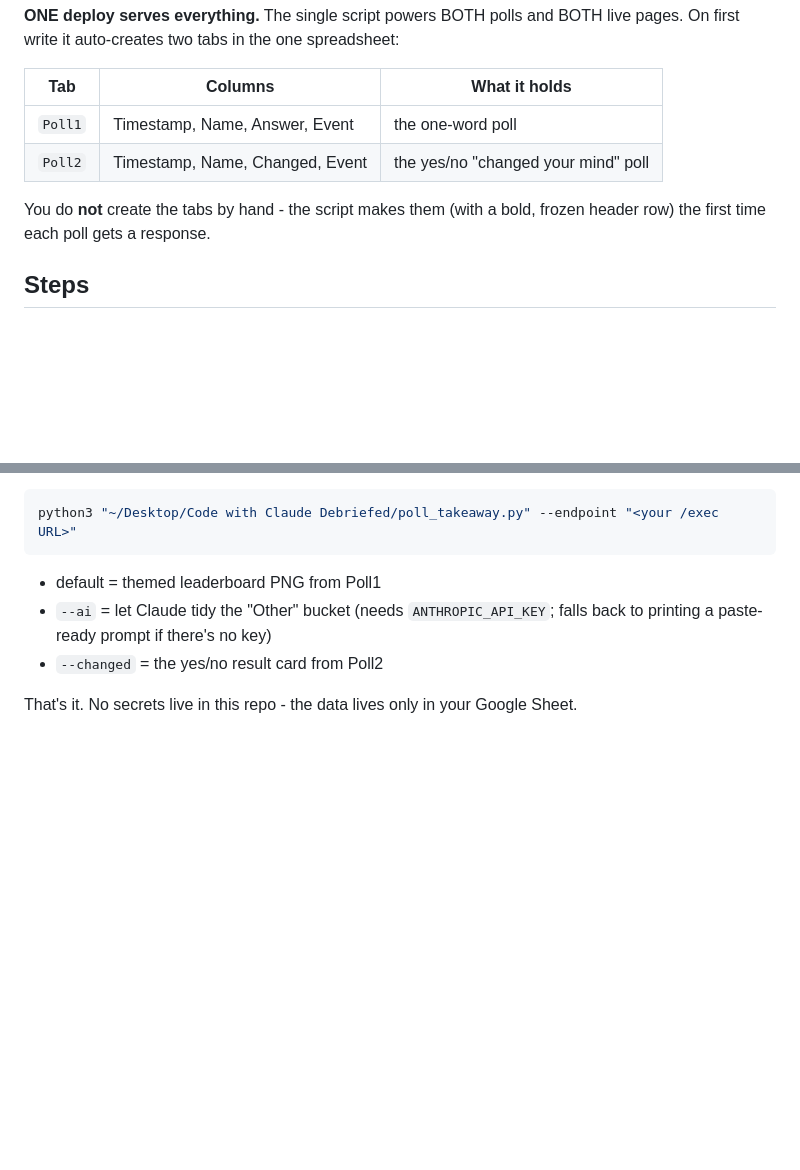
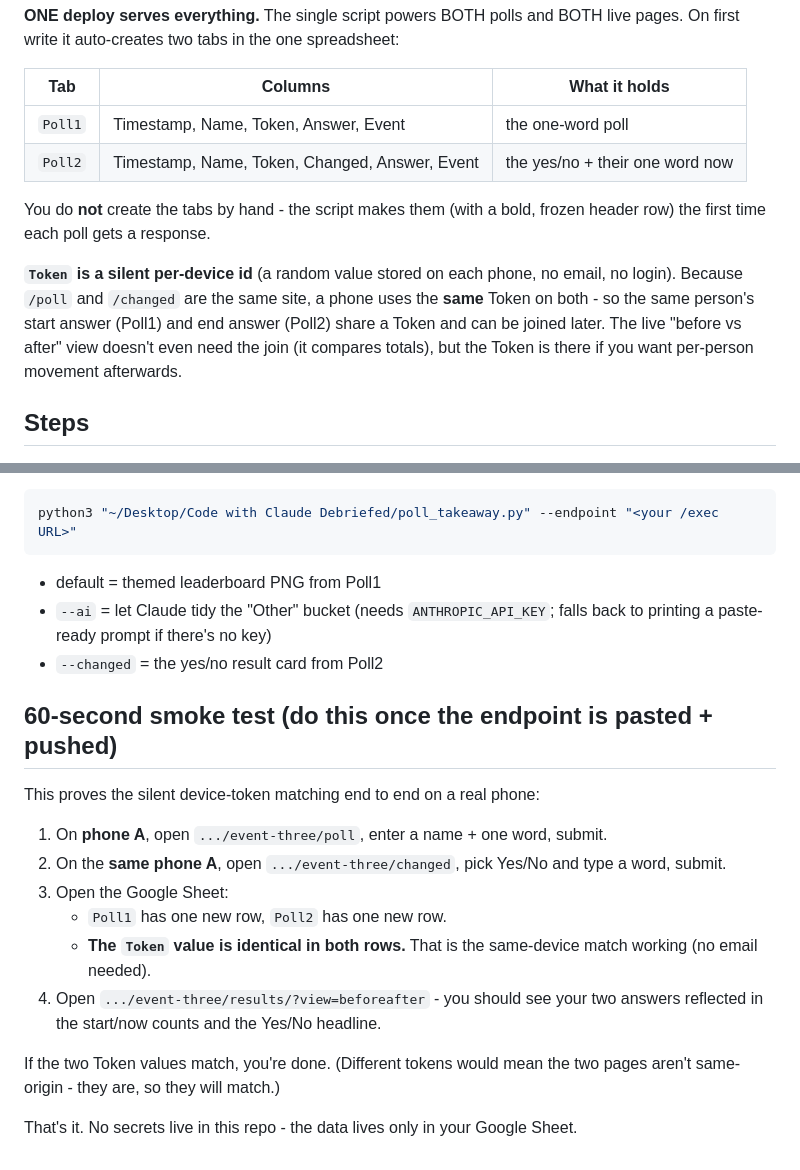
Before and after one commit to insead-ai/event-three, a Markdown page: backend/DEPLOY.md, 2 parts joined by grey strips. GitHub-like rendering; blank space fills up the shorter version.

Commit message:
DEPLOY.md: new Token/Answer columns, device-token explainer, 60-sec smoke test
Co-Authored-By: Claude Opus 4.8 (1M context) <noreply@anthropic.com>

```diff
--- a/backend/DEPLOY.md
+++ b/backend/DEPLOY.md
@@ -13,11 +13,18 @@ live pages. On first write it auto-creates two tabs in the one spreadsheet:
 
 | Tab | Columns | What it holds |
 |---|---|---|
-| `Poll1` | Timestamp, Name, Answer, Event | the one-word poll |
-| `Poll2` | Timestamp, Name, Changed, Event | the yes/no "changed your mind" poll |
+| `Poll1` | Timestamp, Name, Token, Answer, Event | the one-word poll |
+| `Poll2` | Timestamp, Name, Token, Changed, Answer, Event | the yes/no + their one word now |
 
 You do **not** create the tabs by hand - the script makes them (with a bold,
 frozen header row) the first time each poll gets a response.
+
+**`Token` is a silent per-device id** (a random value stored on each phone, no
+email, no login). Because `/poll` and `/changed` are the same site, a phone uses
+the **same** Token on both - so the same person's start answer (Poll1) and end
+answer (Poll2) share a Token and can be joined later. The live "before vs after"
+view doesn't even need the join (it compares totals), but the Token is there if
+you want per-person movement afterwards.
 
 ## Steps
 
@@ -96,4 +103,21 @@ python3 "~/Desktop/Code with Claude Debriefed/poll_takeaway.py" --endpoint "<you
   back to printing a paste-ready prompt if there's no key)
 - `--changed` = the yes/no result card from Poll2
 
+## 60-second smoke test (do this once the endpoint is pasted + pushed)
+
+This proves the silent device-token matching end to end on a real phone:
+
+1. On **phone A**, open `.../event-three/poll`, enter a name + one word, submit.
+2. On the **same phone A**, open `.../event-three/changed`, pick Yes/No and type a
+   word, submit.
+3. Open the Google Sheet:
+   - `Poll1` has one new row, `Poll2` has one new row.
+   - **The `Token` value is identical in both rows.** That is the same-device
+     match working (no email needed).
+4. Open `.../event-three/results/?view=beforeafter` - you should see your two
+   answers reflected in the start/now counts and the Yes/No headline.
+
+If the two Token values match, you're done. (Different tokens would mean the two
+pages aren't same-origin - they are, so they will match.)
+
 That's it. No secrets live in this repo - the data lives only in your Google Sheet.
```
